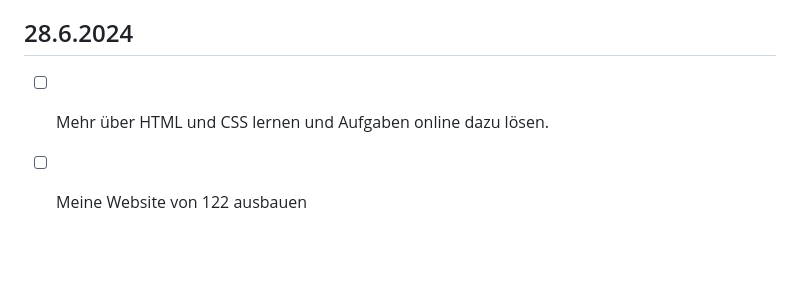
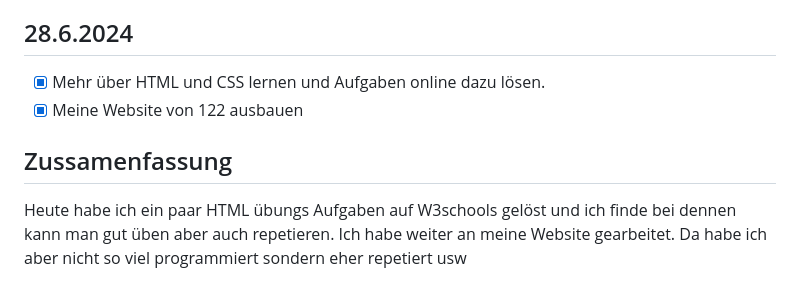
Before and after one commit to syco101/Grundkentnisse-von-einer-Website, a Markdown page: README.md, the part around the change. Rendered like a GitHub page; blank space fills up the shorter version.

```diff
--- a/README.md
+++ b/README.md
@@ -114,5 +114,9 @@ Heute habe ich mein PAP für das Modul 122 fetig gemacht und es in meiner Dokume
 
 ## 28.6.2024
 
-- [ ] Mehr über HTML und CSS lernen und Aufgaben online dazu lösen.
-- [ ] Meine Website von 122 ausbauen
+- [x] Mehr über HTML und CSS lernen und Aufgaben online dazu lösen.
+- [x] Meine Website von 122 ausbauen
+
+## Zussamenfassung
+
+Heute habe ich ein paar HTML übungs Aufgaben auf W3schools gelöst und ich finde bei dennen kann man gut üben aber auch repetieren. Ich habe weiter an meine Website gearbeitet. Da habe ich aber nicht so viel programmiert sondern eher repetiert usw
```
